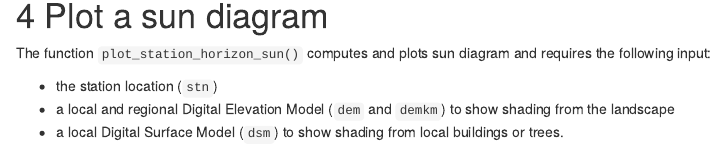
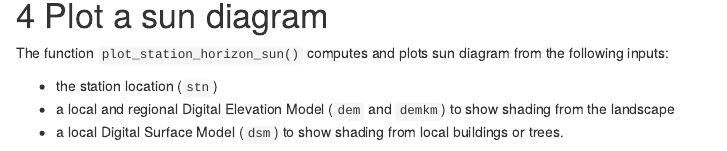
Before and after one commit to pmlefeuvre-met/sitingclass, an R Markdown document (vignettes/getting_started.Rmd): the page in a window 1100 px wide, from 4230 px down. Rendered offline with R 4.5, knitr and Pandoc, with nearby package versions; some code elsewhere in the file could not run offline; common packages that the code uses without loading them are loaded.

Commit message:
Update man and vignette since DEMs not needed anymore in plot_station_horizon_sun()

````diff
--- a/vignettes/getting_started.Rmd
+++ b/vignettes/getting_started.Rmd
@@ -155,7 +155,7 @@ elmatkm %>%
 ```
 
 # Plot a sun diagram
-The function `plot_station_horizon_sun()` computes and plots sun diagram and requires the following input:
+The function `plot_station_horizon_sun()` computes and plots sun diagram from the following inputs:
 
 * the station location (`stn`)
 * a local and regional Digital Elevation Model  (`dem` and `demkm`) to show shading from the landscape
````
Also changed, not shown: vignettes/getting_started.Rmd (2 more changed lines), 2 other files.
